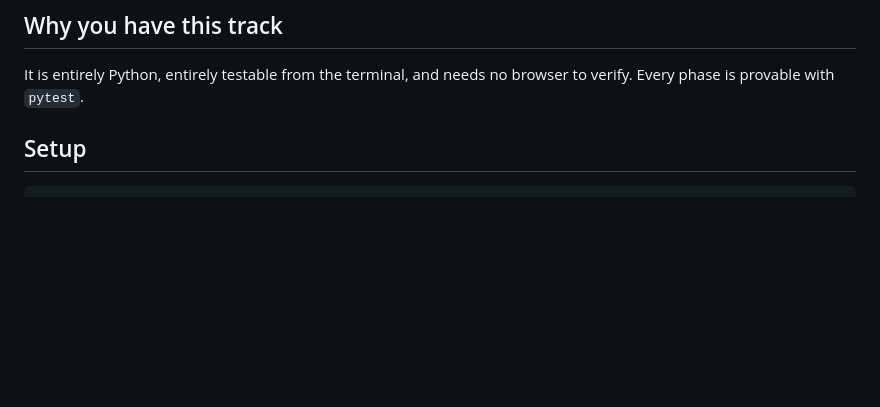
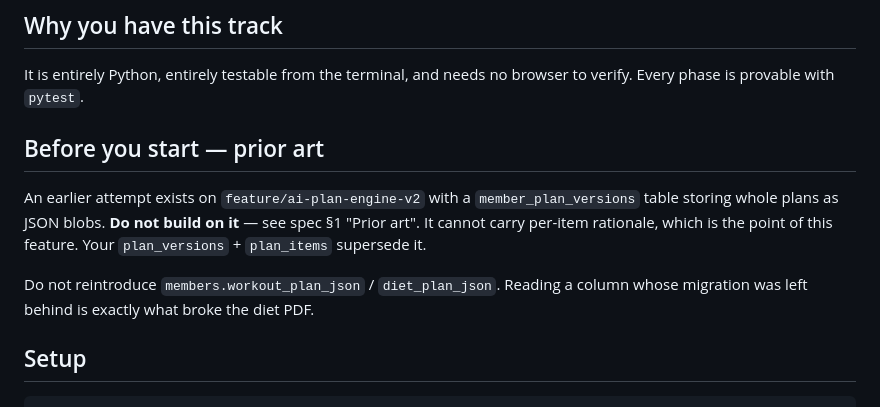
Before and after one commit to shubham-landge/strengthlab-gym-management, a Markdown page: docs/tasks/opencode-backend.md, the part around the change. Rendered like a GitHub page; blank space fills up the shorter version.

```diff
--- a/docs/tasks/opencode-backend.md
+++ b/docs/tasks/opencode-backend.md
@@ -11,6 +11,16 @@
 
 It is entirely Python, entirely testable from the terminal, and needs no browser
 to verify. Every phase is provable with `pytest`.
+
+## Before you start — prior art
+
+An earlier attempt exists on `feature/ai-plan-engine-v2` with a
+`member_plan_versions` table storing whole plans as JSON blobs. **Do not build on
+it** — see spec §1 "Prior art". It cannot carry per-item rationale, which is the
+point of this feature. Your `plan_versions` + `plan_items` supersede it.
+
+Do not reintroduce `members.workout_plan_json` / `diet_plan_json`. Reading a
+column whose migration was left behind is exactly what broke the diet PDF.
 
 ## Setup
 
```
Also changed, not shown: docs/plan-engine-spec.md (+28 -0 lines), docs/tasks/antigravity-frontend.md (+7 -0 lines).
